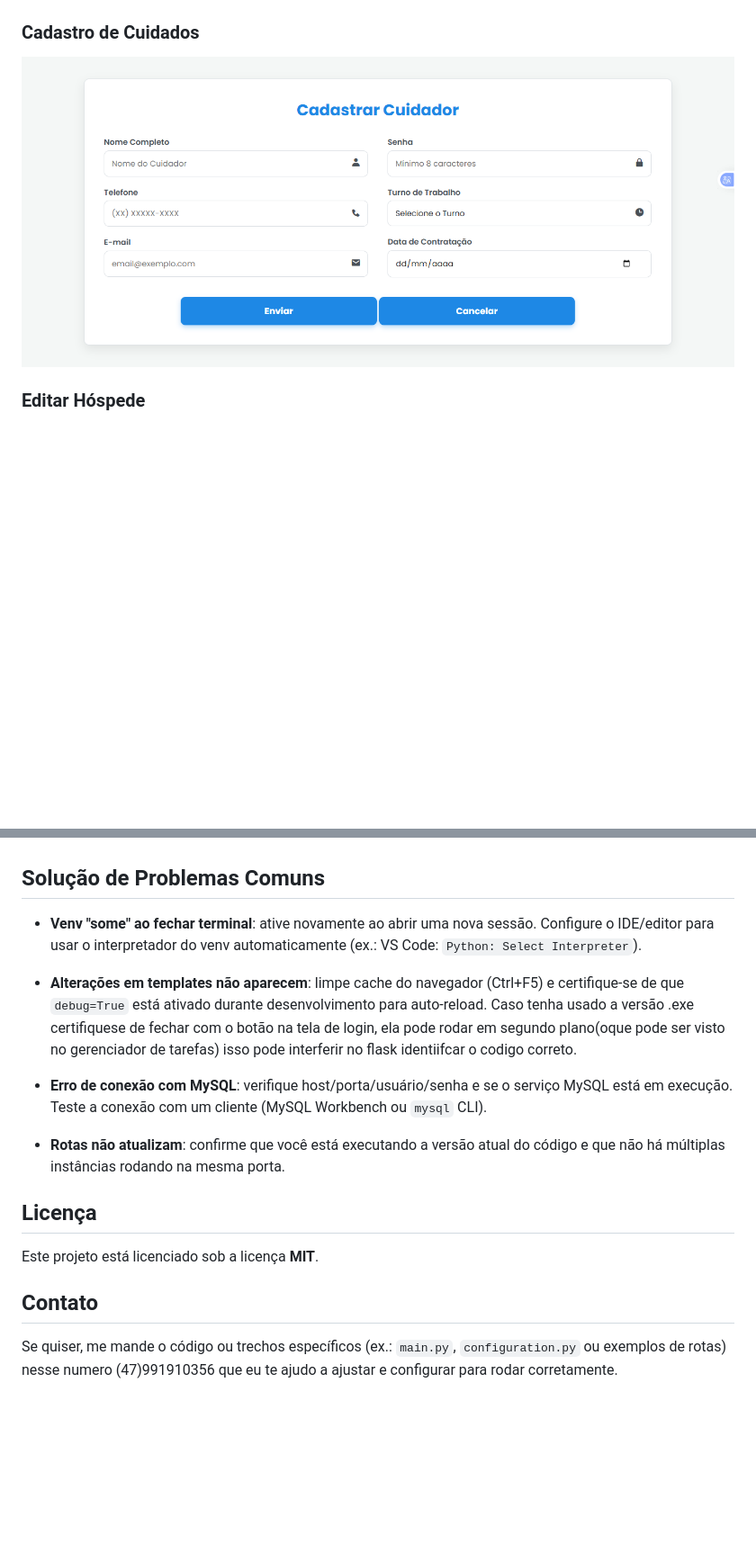
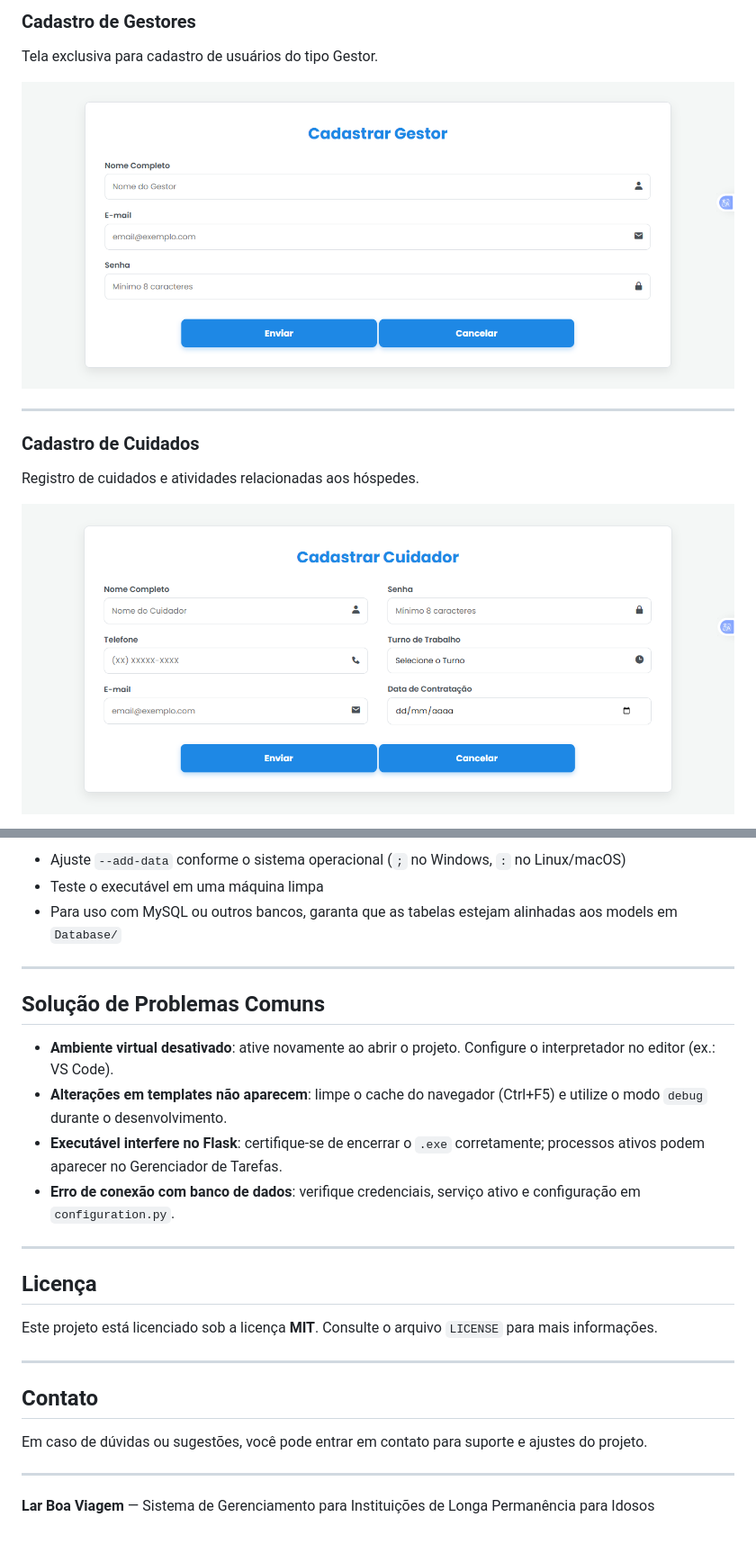
Before and after one commit to samuelgk-commits/boa-viagem-lar-idosos, a Markdown page: README.md, 2 parts joined by grey strips. Shown at 90% size. Drawn GitHub-style; blank space fills up the shorter version.

```diff
--- a/README.md
+++ b/README.md
@@ -81,7 +112,14 @@ Principais objetivos:
+### Cadastro de Gestores
+
+Tela exclusiva para cadastro de usuários do tipo Gestor.
+
+![Cadastro de Gestores](static/img/telas/cadges.png)
+
+---
 
 ### Cadastro de Cuidados
 
-![Tela Cadastro de Cuidados](static/img/telas/cadcui.png)
+Registro de cuidados e atividades relacionadas aos hóspedes.
 
-### Editar Hóspede
+![Cadastro de Cuidados](static/img/telas/cadcui.png)
 
@@ -181,20 +250,29 @@ Observações:
 
+* Ajuste `--add-data` conforme o sistema operacional (`;` no Windows, `:` no Linux/macOS)
+* Teste o executável em uma máquina limpa
+* Para uso com MySQL ou outros bancos, garanta que as tabelas estejam alinhadas aos models em `Database/`
+
+---
 
 ##  Solução de Problemas Comuns
 
-- **Venv "some" ao fechar terminal**: ative novamente ao abrir uma nova sessão. Configure o IDE/editor para usar o interpretador do venv automaticamente (ex.: VS Code: `Python: Select Interpreter`).
+* **Ambiente virtual desativado**: ative novamente ao abrir o projeto. Configure o interpretador no editor (ex.: VS Code).
+* **Alterações em templates não aparecem**: limpe o cache do navegador (Ctrl+F5) e utilize o modo `debug` durante o desenvolvimento.
+* **Executável interfere no Flask**: certifique-se de encerrar o `.exe` corretamente; processos ativos podem aparecer no Gerenciador de Tarefas.
+* **Erro de conexão com banco de dados**: verifique credenciais, serviço ativo e configuração em `configuration.py`.
 
-- **Alterações em templates não aparecem**: limpe cache do navegador (Ctrl+F5) e certifique-se de que `debug=True` está ativado durante desenvolvimento para auto-reload. Caso tenha usado a versão .exe certifiquese de fechar com o botão na tela de login, ela pode rodar em segundo plano(oque pode ser visto no gerenciador de tarefas) isso pode interferir no flask identiifcar o codigo correto.
+---
 
-- **Erro de conexão com MySQL**: verifique host/porta/usuário/senha e se o serviço MySQL está em execução. Teste a conexão com um cliente (MySQL Workbench ou `mysql` CLI).
+##  Licença
 
-- **Rotas não atualizam**: confirme que você está executando a versão atual do código e que não há múltiplas instâncias rodando na mesma porta.
+Este projeto está licenciado sob a licença **MIT**. Consulte o arquivo `LICENSE` para mais informações.
 
+---
 
-## Licença
+##  Contato
 
-Este projeto está licenciado sob a licença **MIT**.
+Em caso de dúvidas ou sugestões, você pode entrar em contato para suporte e ajustes do projeto.
 
-## Contato
+---
 
-Se quiser, me mande o código ou trechos específicos (ex.: `main.py`, `configuration.py` ou exemplos de rotas) nesse numero (47)991910356 que eu te ajudo a ajustar e configurar para rodar corretamente.
+**Lar Boa Viagem** — Sistema de Gerenciamento para Instituições de Longa Permanência para Idosos
```
Also changed, not shown: other parts of README.md (+143 -81 lines).
